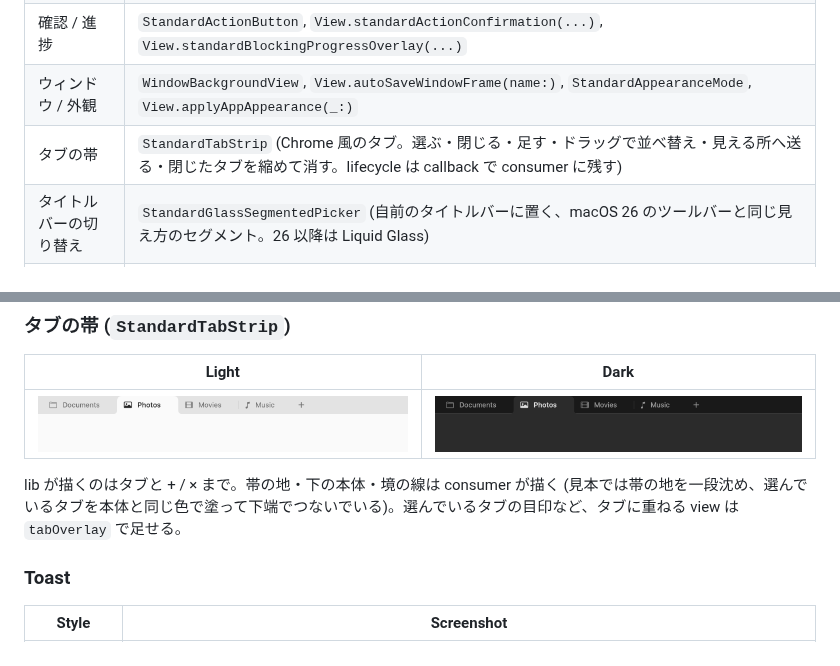
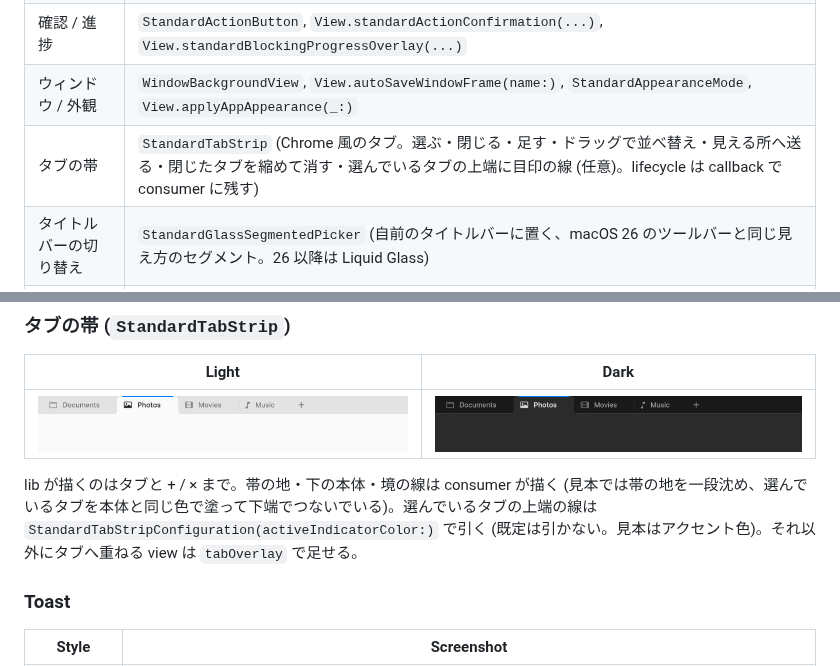
Before and after one commit to jiikko/swift-standard-app-components, a Markdown page: README.md, 2 parts joined by grey strips. GitHub-like rendering; pictures changed too: docs/images/tab-strip-dark.png, docs/images/tab-strip-light.png.

```diff
--- a/README.md
+++ b/README.md
@@ -156,7 +156,7 @@ UI 非依存のロギング product。**ログの入口と subsystem / category
 | Toast | `Toast`, `ToastText`, `ToastManaging` / `ToastManager`, `ToastView`, `View.standardToastContainer(_:)` |
 | 確認 / 進捗 | `StandardActionButton`, `View.standardActionConfirmation(...)`, `View.standardBlockingProgressOverlay(...)` |
 | ウィンドウ / 外観 | `WindowBackgroundView`, `View.autoSaveWindowFrame(name:)`, `StandardAppearanceMode`, `View.applyAppAppearance(_:)` |
-| タブの帯 | `StandardTabStrip` (Chrome 風のタブ。選ぶ・閉じる・足す・ドラッグで並べ替え・見える所へ送る・閉じたタブを縮めて消す。lifecycle は callback で consumer に残す) |
+| タブの帯 | `StandardTabStrip` (Chrome 風のタブ。選ぶ・閉じる・足す・ドラッグで並べ替え・見える所へ送る・閉じたタブを縮めて消す・選んでいるタブの上端に目印の線 (任意)。lifecycle は callback で consumer に残す) |
 | タイトルバーの切り替え | `StandardGlassSegmentedPicker` (自前のタイトルバーに置く、macOS 26 のツールバーと同じ見え方のセグメント。26 以降は Liquid Glass) |
 | view-local helper | `DoubleClickDetector` (即時 single + ダブルクリック起動を両立。位置 / id の 2 モード) |
 | ローカライズ検証 | `StandardAppComponentsLocalization.validateRequiredKeys()` |
@@ -206,7 +206,7 @@ SwiftUI の offscreen screenshot generator では NSWindow chrome は完全に
 |---|---|
 | ![Tab Strip (Light)](docs/images/tab-strip-light.png) | ![Tab Strip (Dark)](docs/images/tab-strip-dark.png) |
 
-lib が描くのはタブと + / × まで。帯の地・下の本体・境の線は consumer が描く (見本では帯の地を一段沈め、選んでいるタブを本体と同じ色で塗って下端でつないでいる)。選んでいるタブの目印など、タブに重ねる view は `tabOverlay` で足せる。
+lib が描くのはタブと + / × まで。帯の地・下の本体・境の線は consumer が描く (見本では帯の地を一段沈め、選んでいるタブを本体と同じ色で塗って下端でつないでいる)。選んでいるタブの上端の線は `StandardTabStripConfiguration(activeIndicatorColor:)` で引く (既定は引かない。見本はアクセント色)。それ以外にタブへ重ねる view は `tabOverlay` で足せる。
 
 ### Toast
 
```
Also changed, not shown: docs/api-boundaries.md (+1 -1 lines), issues/004-new-api-workspace-tab-strip.md (+7 -0 lines), 3 other files.
